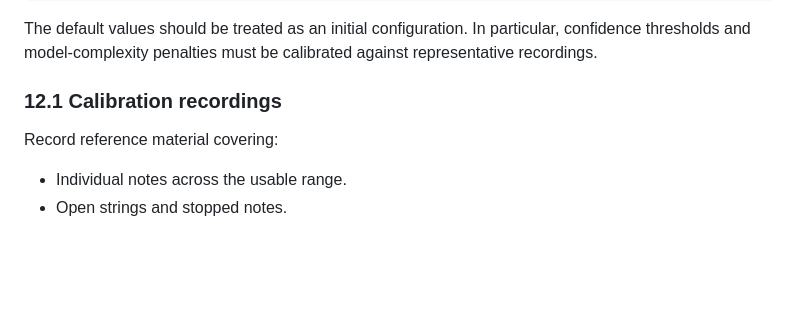
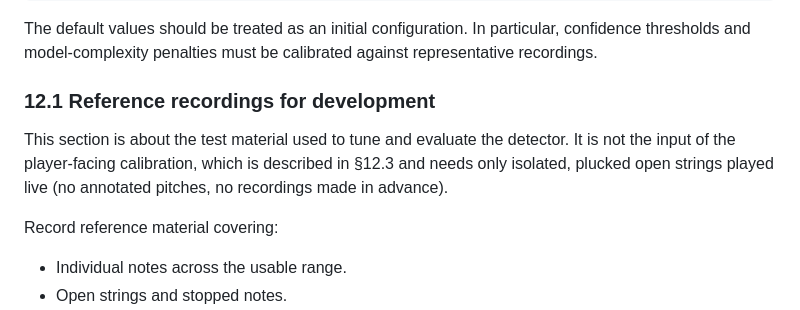
Before and after one commit to jamesstaub/fidddle, a Markdown page: spec.md, the part around the change. Drawn GitHub-style; blank space fills up the shorter version.

Commit message:
Spec 12.1: say it is about development reference recordings, not calibration input
Co-Authored-By: Claude Sonnet 5.5 <noreply@anthropic.com>

```diff
--- a/spec.md
+++ b/spec.md
@@ -926,7 +926,9 @@ struct DetectorConfig {
 
 The default values should be treated as an initial configuration. In particular, confidence thresholds and model-complexity penalties must be calibrated against representative recordings.
 
-### 12.1 Calibration recordings
+### 12.1 Reference recordings for development
+
+This section is about the test material used to tune and evaluate the detector. It is not the input of the player-facing calibration, which is described in §12.3 and needs only isolated, plucked open strings played live (no annotated pitches, no recordings made in advance).
 
 Record reference material covering:
 
```
